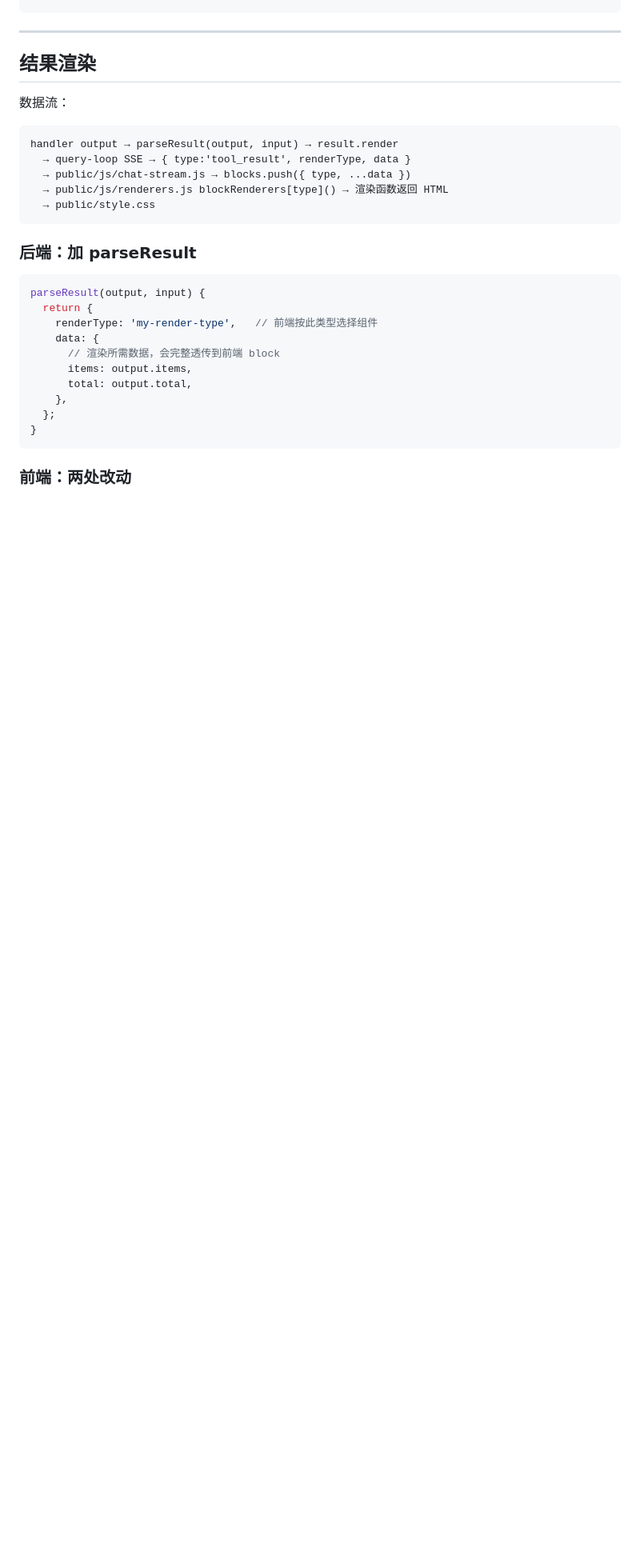
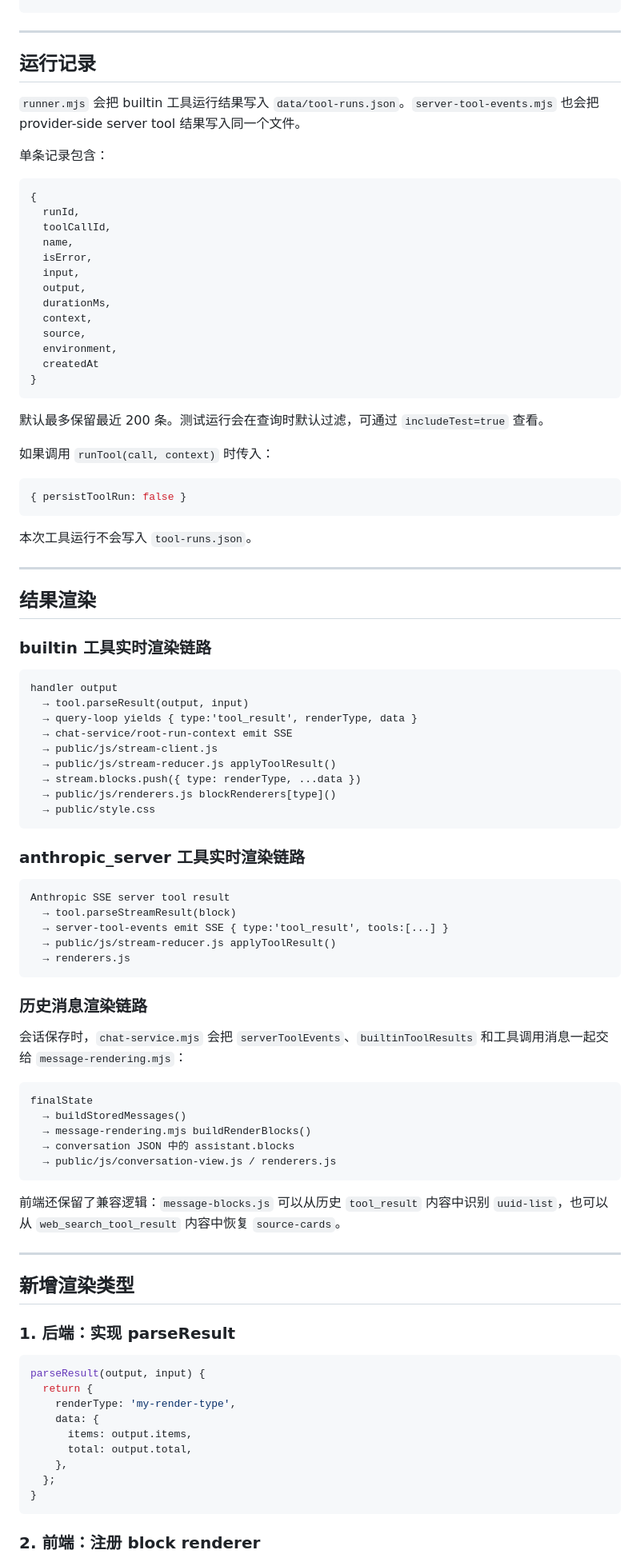
Before and after one commit to Ezio2000/xwork, a Markdown page: tool_guide.md, the part around one of its changes. Shown at 80% size. Drawn GitHub-style; blank space fills up the shorter version.

````diff
--- a/tool_guide.md
+++ b/tool_guide.md
@@ -194,26 +265,91 @@ async handler(input, { config }) {
 
 ---
 
+## 运行记录
+
+`runner.mjs` 会把 builtin 工具运行结果写入 `data/tool-runs.json`。`server-tool-events.mjs` 也会把 provider-side server tool 结果写入同一个文件。
+
+单条记录包含：
+
+```js
+{
+  runId,
+  toolCallId,
+  name,
+  isError,
+  input,
+  output,
+  durationMs,
+  context,
+  source,
+  environment,
+  createdAt
+}
+```
+
+默认最多保留最近 200 条。测试运行会在查询时默认过滤，可通过 `includeTest=true` 查看。
+
+如果调用 `runTool(call, context)` 时传入：
+
+```js
+{ persistToolRun: false }
+```
+
+本次工具运行不会写入 `tool-runs.json`。
+
+---
+
 ## 结果渲染
 
-数据流：
+### builtin 工具实时渲染链路
 
 ```
-handler output → parseResult(output, input) → result.render
-  → query-loop SSE → { type:'tool_result', renderType, data }
-  → public/js/chat-stream.js → blocks.push({ type, ...data })
-  → public/js/renderers.js blockRenderers[type]() → 渲染函数返回 HTML
+handler output
+  → tool.parseResult(output, input)
+  → query-loop yields { type:'tool_result', renderType, data }
+  → chat-service/root-run-context emit SSE
+  → public/js/stream-client.js
+  → public/js/stream-reducer.js applyToolResult()
+  → stream.blocks.push({ type: renderType, ...data })
+  → public/js/renderers.js blockRenderers[type]()
   → public/style.css
 ```
 
-### 后端：加 parseResult
+### anthropic_server 工具实时渲染链路
+
+```
+Anthropic SSE server tool result
+  → tool.parseStreamResult(block)
+  → server-tool-events emit SSE { type:'tool_result', tools:[...] }
+  → public/js/stream-reducer.js applyToolResult()
+  → renderers.js
+```
+
+### 历史消息渲染链路
+
+会话保存时，`chat-service.mjs` 会把 `serverToolEvents`、`builtinToolResults` 和工具调用消息一起交给 `message-rendering.mjs`：
+
+```
+finalState
+  → buildStoredMessages()
+  → message-rendering.mjs buildRenderBlocks()
+  → conversation JSON 中的 assistant.blocks
+  → public/js/conversation-view.js / renderers.js
+```
+
+前端还保留了兼容逻辑：`message-blocks.js` 可以从历史 `tool_result` 内容中识别 `uuid-list`，也可以从 `web_search_tool_result` 内容中恢复 `source-cards`。
+
+---
+
+## 新增渲染类型
+
+### 1. 后端：实现 parseResult
 
 ```js
 parseResult(output, input) {
   return {
-    renderType: 'my-render-type',   // 前端按此类型选择组件
+    renderType: 'my-render-type',
     data: {
-      // 渲染所需数据，会完整透传到前端 block
       items: output.items,
       total: output.total,
     },
@@ -221,5 +357,5 @@ parseResult(output, input) {
 }
 ```
 
-### 前端：两处改动
+### 2. 前端：注册 block renderer
 
````
Also changed, not shown: other parts of tool_guide.md (+192 -67 lines).
